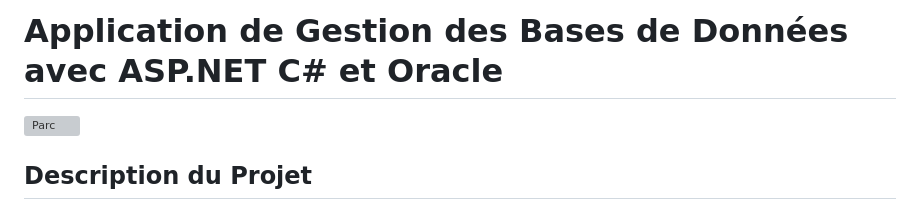
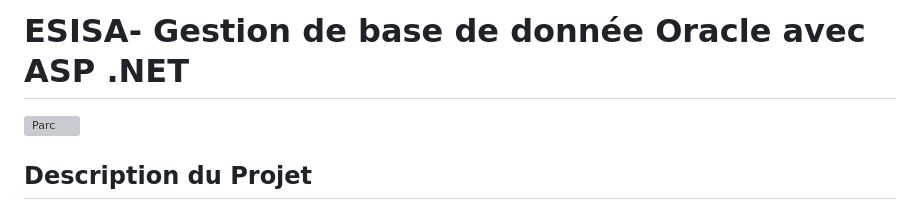
Before and after one commit to ES-SAHLY-Hamza/Oracle-Synchronisation-Manager, a Markdown page: README.md, the part around the change. Drawn GitHub-style; grey boxes are pictures that could not be loaded.

```diff
--- a/README.md
+++ b/README.md
@@ -1,4 +1,4 @@
-# Application de Gestion des Bases de Données avec ASP.NET C# et Oracle
+# ESISA- Gestion de base de donnée Oracle avec ASP .NET
 <img src="https://media.geeksforgeeks.org/wp-content/uploads/20231104142236/Message-Passing.png" alt="Parc" width="1300" height="400"/>
 
 ## Description du Projet
```
